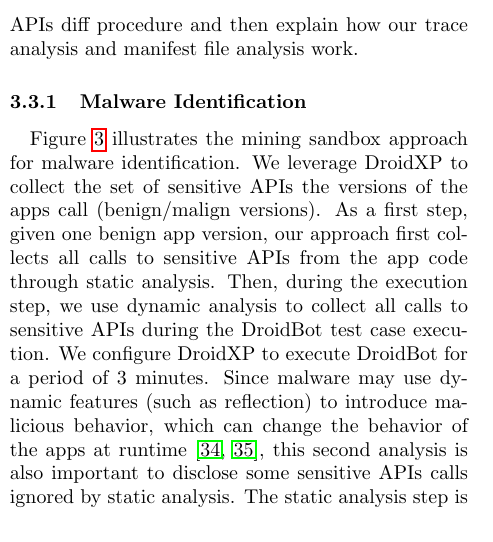
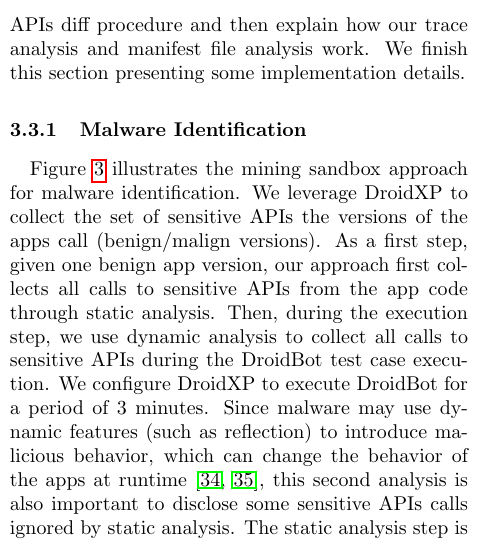
Before and after one commit to droidxp/paper-droidxptrace, a LaTeX paper (main.tex, which reads experimentalSetup.tex): part of one column of page 6 of 16, cut so that both start at the same text. Compiled offline with pdfLaTeX.

Commit message:
correct little mistakes all text

```diff
--- a/experimentalSetup.tex
+++ b/experimentalSetup.tex
@@ -109,7 +109,7 @@ this phase executes only once for each version of the apps in our dataset.
 
 \subsection{Data Analysis Procedures} \label{sec:dataAnalysisProc}
 
-In this section, we discuss our methodology for identifying malware. We introduce the set Sensitive APIs diff procedure and then explain how our trace analysis and manifest file analysis work.
+In this section, we discuss our methodology for identifying malware. We introduce the set Sensitive APIs diff procedure and then explain how our trace analysis and manifest file analysis work. We finish this section presenting some implementation details.
 
 
 \subsubsection{Malware Identification} \label{sec:malwaresetup}
```
